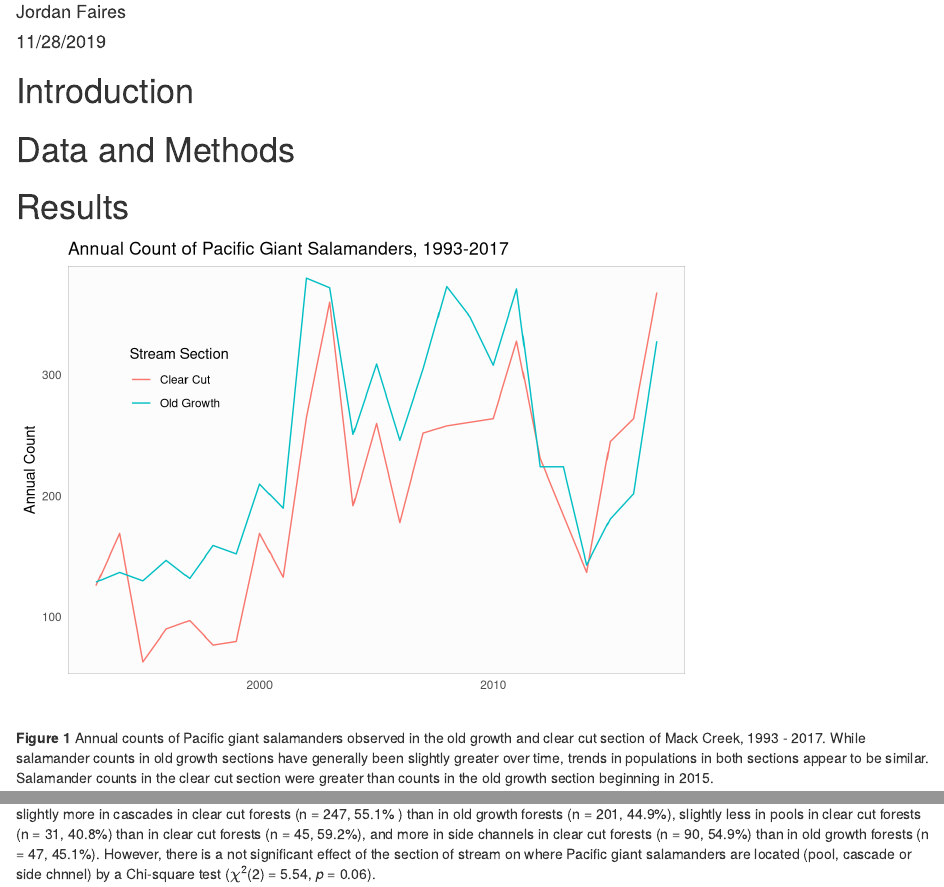
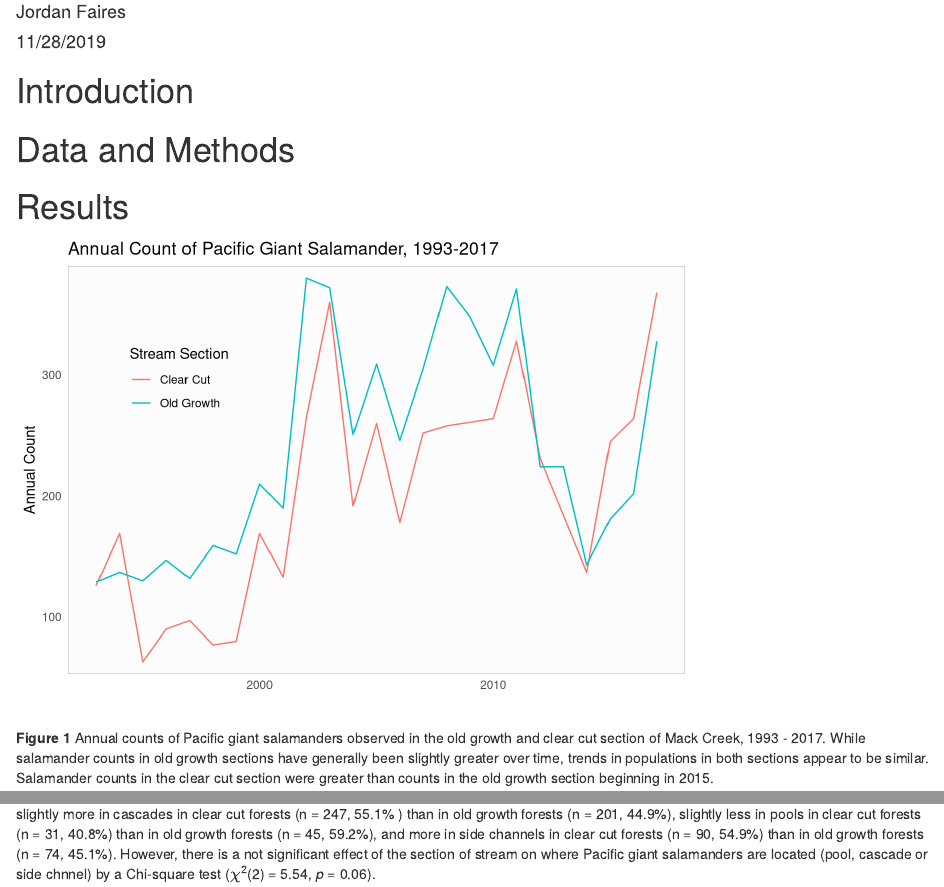
Before and after one commit to jordanfaires/esm-206-assignment-5, an R Markdown document (Jordan Faires Assignment 5.Rmd): the page in a window 1100 px wide, from 70 px down, and a second part further down, joined at a grey line. Rendered offline with R 4.5, knitr and Pandoc, with nearby package versions; some code elsewhere in the file could not run offline; column names are cleaned by a stand-in for the janitor package.

Commit message:
updating inline code

````diff
--- a/Jordan Faires Assignment 5.Rmd
+++ b/Jordan Faires Assignment 5.Rmd
@@ -59,7 +59,7 @@ ggplot(salamander_annual, aes(x=year, y=n, group=section, color=section)) +
   scale_y_continuous(expand = c(0,10)) +
   labs(x = "",
        y = "Annual Count",
-       title = "Annual Count of Pacific Giant Salamanders, 1993-2017") +
+       title = "Annual Count of Pacific Giant Salamander, 1993-2017") +
     scale_color_discrete(breaks=c("CC",
                                   "OG"),
                        labels=c("Clear Cut",
@@ -113,7 +113,7 @@ chi_test <- chisq.test(chi_counts)
 
 ```
 
-In 2017, the location of Pacific giant salamanders in the channel varied slightly based on the section of stream. Pacific giant salamanders are found slightly more in cascades in clear cut forests (n = 247, 55.1% ) than in old growth forests (n = 201, 44.9%), slightly less in pools in clear cut forests (n = 31, 40.8%) than in clear cut forests (n = 45, 59.2%), and more in side channels in clear cut forests (n = 90, 54.9%) than in old growth forests (n = 47, 45.1%). However, there is a not significant effect of the section of stream on where Pacific giant salamanders are located (pool, cascade or side chnnel) by a Chi-square test ($\chi$^2^(`r chi_test$parameter`) = `r round(chi_test$statistic,2)`, *p* = `r round(chi_test$p.value, 2)`).
+In 2017, the location of Pacific giant salamanders in the channel varied slightly based on the section of stream. Pacific giant salamanders are found slightly more in cascades in clear cut forests (n = `r channel_count_table$CC[1]`, 55.1% ) than in old growth forests (n = `r channel_count_table$OG[1]`, 44.9%), slightly less in pools in clear cut forests (n = `r channel_count_table$CC[2]`, 40.8%) than in old growth forests (n = `r channel_count_table$OG[2]`, 59.2%), and more in side channels in clear cut forests (n = `r channel_count_table$CC[3]`, 54.9%) than in old growth forests (n = `r channel_count_table$OG[3]`, 45.1%). However, there is a not significant effect of the section of stream on where Pacific giant salamanders are located (pool, cascade or side chnnel) by a Chi-square test ($\chi$^2^(`r chi_test$parameter`) = `r round(chi_test$statistic,2)`, *p* = `r round(chi_test$p.value, 2)`).
 
 
 ```{r, include = FALSE}
````
Also changed, not shown: Jordan-Faires-Assignment-5.html, Jordan Faires Assignment 5.Rmd (1 more changed lines).
